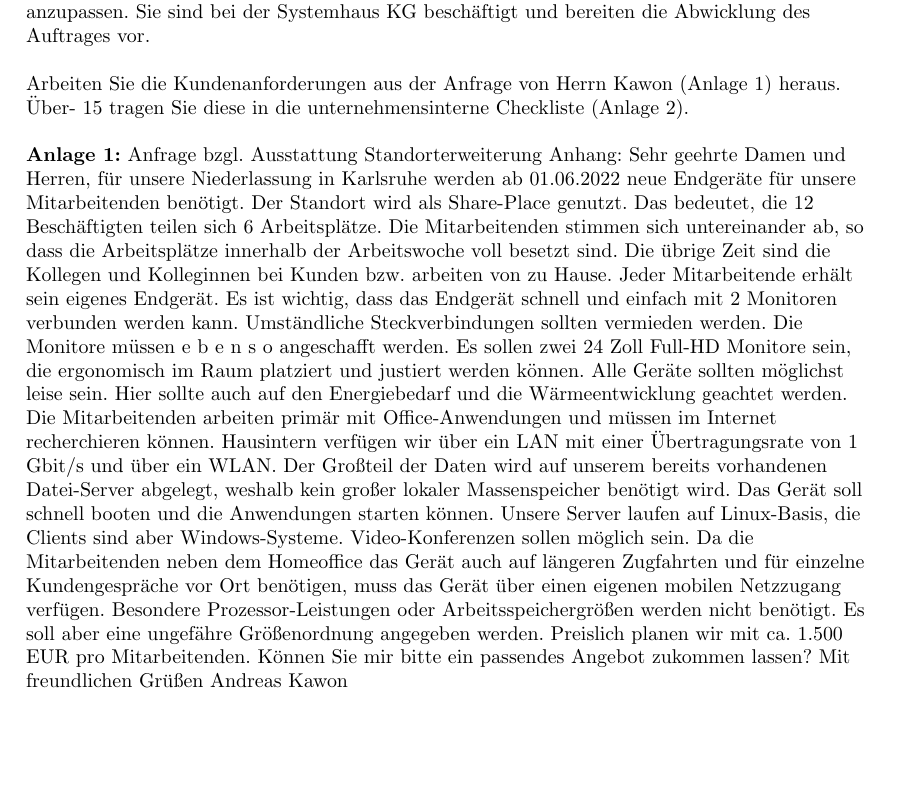
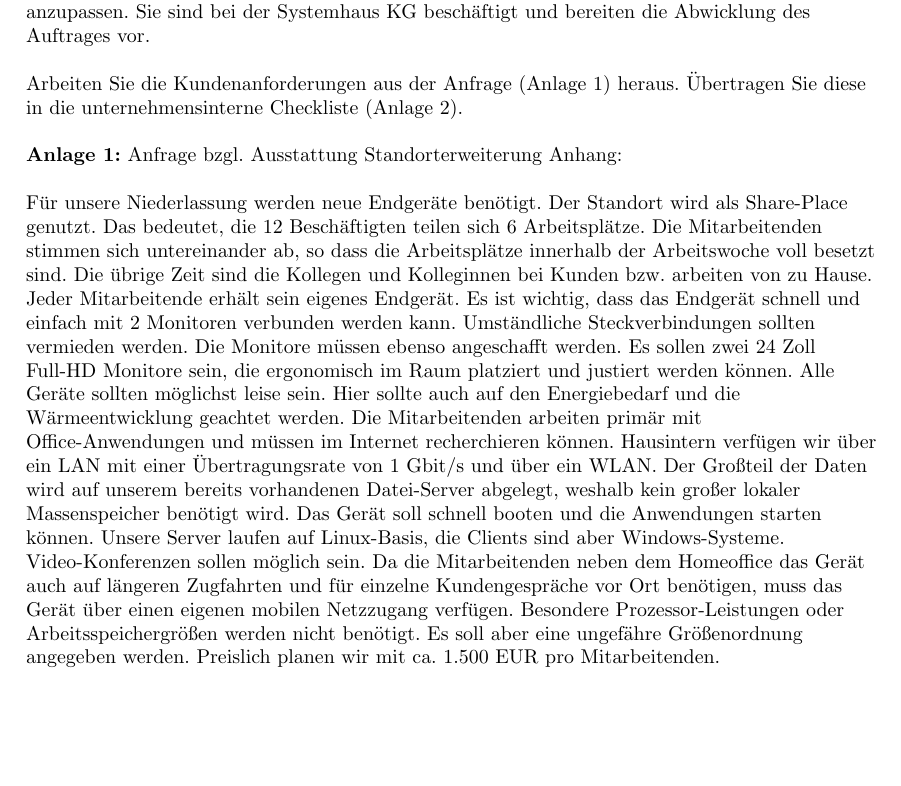
Before and after one commit to CodedInMyHead/Pruefungszusammenfassung, a LaTeX document (Prüfungszusammenfassung.tex): part of page 100 of 101, cut so that both start at the same text. Compiled offline with pdfLaTeX.

Commit message:
Aufgabe Sommer 2022, IT1 1.1: Textkorrektur und Bild ausgetauscht .gitignore angepasst für VS-Code LaTeX Extension

```diff
--- a/Prüfungszusammenfassung.tex
+++ b/Prüfungszusammenfassung.tex
@@ -3666,21 +3666,19 @@ Die Systemhaus KG berät Kunden und Kundinnen bei Fragen rund um die Themen Digi
 Die InnovativFinanz GmbH (Finanzdienstleistungsunternehmen) baut seinen Standort aus und beauftragt die Systemhaus KG, die neuen Arbeitsplätze mit Geräten auszustatten sowie die Netzwerkinfrastruktur anzupassen.
 Sie sind bei der Systemhaus KG beschäftigt und bereiten die Abwicklung des Auftrages vor.
 
-Arbeiten Sie die Kundenanforderungen aus der Anfrage von Herrn Kawon (Anlage 1) heraus. Über- 15 tragen Sie diese in die unternehmensinterne Checkliste (Anlage 2).
+Arbeiten Sie die Kundenanforderungen aus der Anfrage (Anlage 1) heraus. Übertragen Sie diese in die unternehmensinterne Checkliste (Anlage 2).
 
 \textbf{Anlage 1:}
 Anfrage bzgl. Ausstattung Standorterweiterung Anhang:
-Sehr geehrte Damen und Herren,
-für unsere Niederlassung in Karlsruhe werden ab 01.06.2022 neue Endgeräte für unsere Mitarbeitenden benötigt. Der Standort wird als Share-Place genutzt. Das bedeutet, die
+
+Für unsere Niederlassung werden neue Endgeräte benötigt. Der Standort wird als Share-Place genutzt. Das bedeutet, die
 12 Beschäftigten teilen sich 6 Arbeitsplätze. Die Mitarbeitenden stimmen sich untereinander ab, so dass die Arbeitsplätze innerhalb der Arbeitswoche voll besetzt sind. Die übrige Zeit sind die Kollegen und Kolleginnen bei Kunden bzw. arbeiten von zu Hause. Jeder Mitarbeitende erhält sein eigenes Endgerät.
 Es ist wichtig, dass das Endgerät schnell und einfach mit 2 Monitoren verbunden werden kann. Umständliche Steckverbindungen sollten vermieden werden. Die Monitore müssen
-e b e n s o angeschafft werden. Es sollen zwei 24 Zoll Full-HD Monitore sein, die ergonomisch im Raum platziert und justiert werden können. Alle Geräte sollten möglichst leise sein. Hier sollte auch auf den Energiebedarf und die Wärmeentwicklung geachtet werden.
+ebenso angeschafft werden. Es sollen zwei 24 Zoll Full-HD Monitore sein, die ergonomisch im Raum platziert und justiert werden können. Alle Geräte sollten möglichst leise sein. Hier sollte auch auf den Energiebedarf und die Wärmeentwicklung geachtet werden.
 Die Mitarbeitenden arbeiten primär mit Office-Anwendungen und müssen im Internet recherchieren können. Hausintern verfügen wir über ein LAN mit einer Übertragungsrate von
 1 Gbit/s und über ein WLAN. Der Großteil der Daten wird auf unserem bereits vorhandenen Datei-Server abgelegt, weshalb kein großer lokaler Massenspeicher benötigt wird. Das Gerät soll schnell booten und die Anwendungen starten können. Unsere Server laufen auf Linux-Basis, die Clients sind aber Windows-Systeme. Video-Konferenzen sollen möglich sein.
 Da die Mitarbeitenden neben dem Homeoffice das Gerät auch auf längeren Zugfahrten und für einzelne Kundengespräche vor Ort benötigen, muss das Gerät über einen eigenen mobilen Netzzugang verfügen. Besondere Prozessor-Leistungen oder Arbeitsspeichergrößen werden nicht benötigt. Es soll aber eine ungefähre Größenordnung angegeben werden.
 Preislich planen wir mit ca. 1.500 EUR pro Mitarbeitenden.
-Können Sie mir bitte ein passendes Angebot zukommen lassen? Mit freundlichen Grüßen
-Andreas Kawon
 
 \break
 
```
Also changed, not shown: Bilder/solution-excel.png (added), Bilder/solution.png (deleted), Prüfungszusammenfassung.tex (2 more changed lines), 1 other file.
